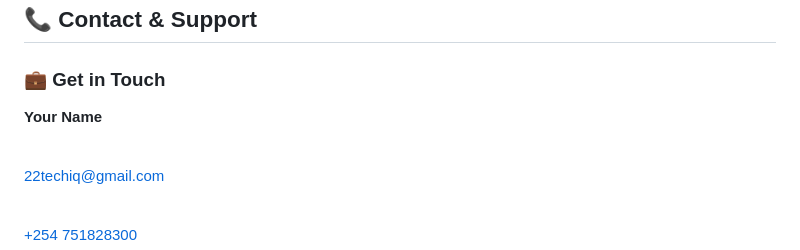
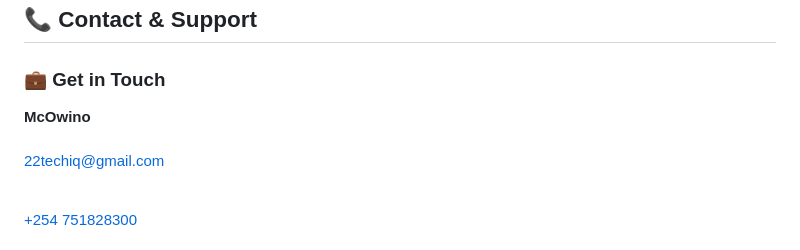
Before and after one commit to 22techiq/ADV, a Markdown page: README.md, the part around one of its changes. Rendered like a GitHub page.

```diff
--- a/README.md
+++ b/README.md
@@ -215,8 +215,7 @@ A secure, lightweight, and scalable payment system that enables email-based paym
 
 ### 💼 Get in Touch
 
-<i class="fas fa-user"></i> **Your Name**
-
+<i class="fas fa-user"></i> **McOwino**
 <i class="fas fa-envelope"></i>
 <a href="mailto:22techiq@gmail.com" target="_blank">22techiq@gmail.com</a>
 
```
Also changed, not shown: other parts of README.md (+1 -4 lines).
